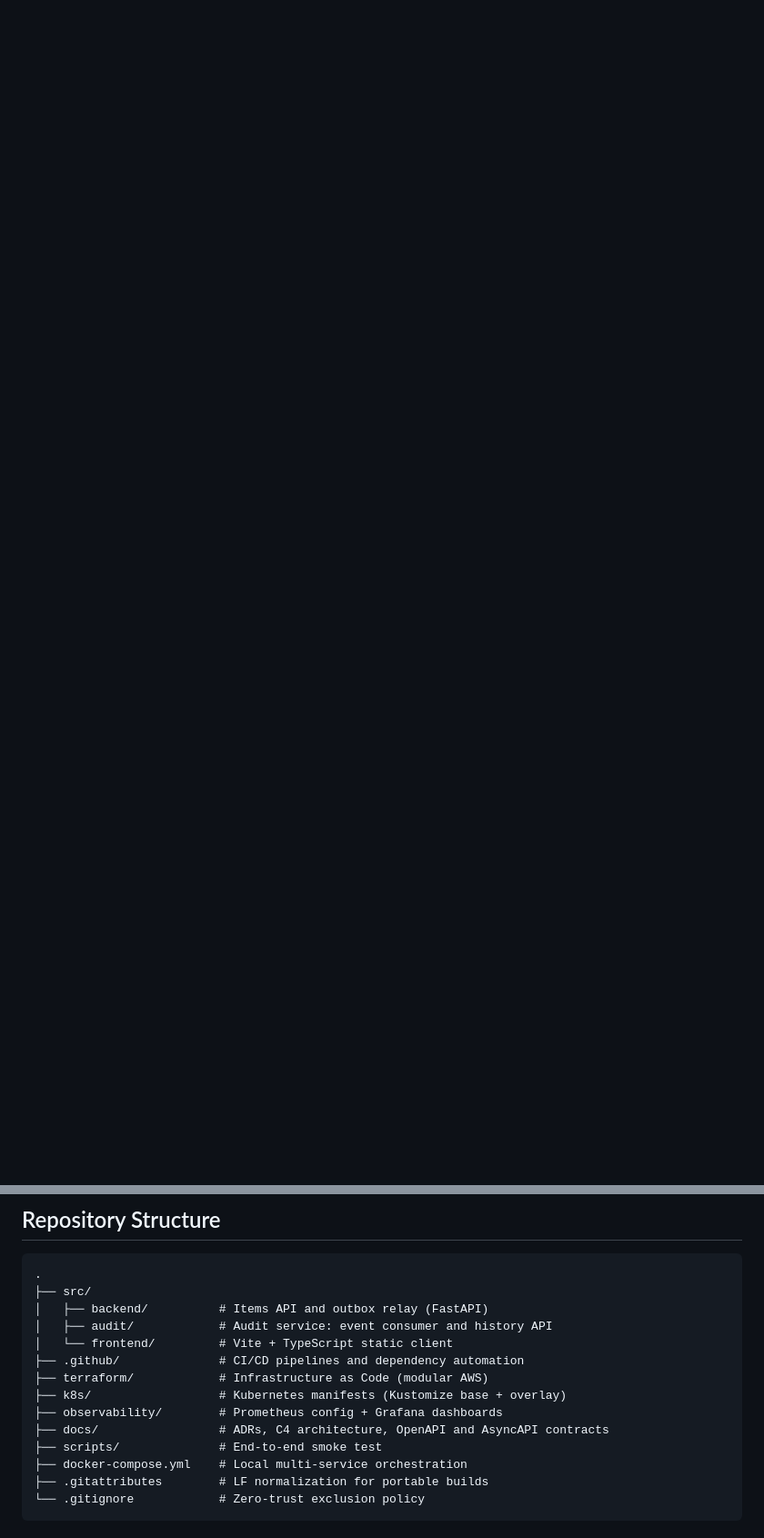
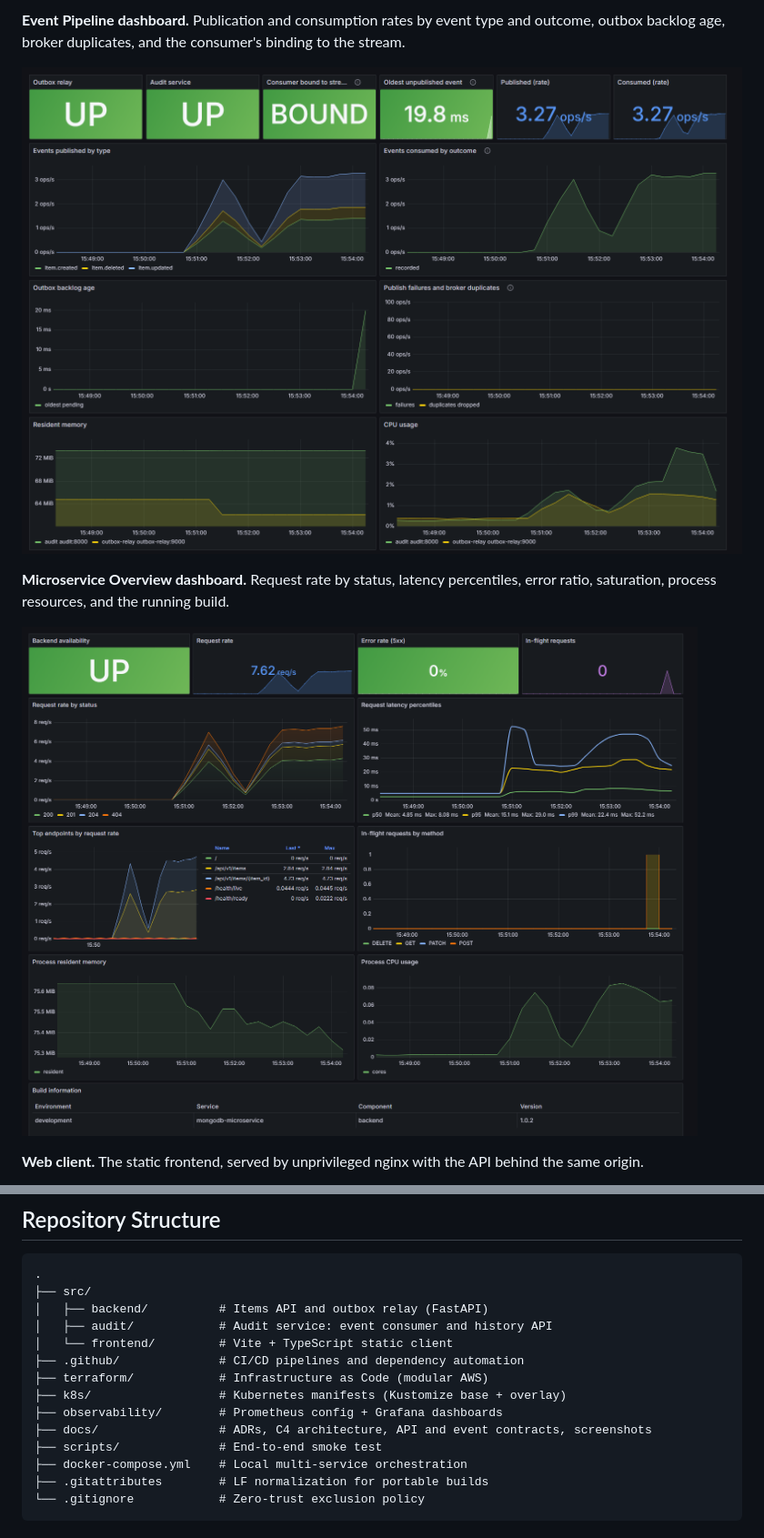
Before and after one commit to Carlosmarroquin20/Automated-Cloud-Architecture-for-MongoDB-Backed-Microservices, a Markdown page: README.md, 2 parts joined by grey strips. Shown at 91% size. GitHub-like rendering; pictures changed too: docs/images/grafana-event-pipeline.png (added), docs/images/grafana-overview.png (added); blank space fills up the shorter version.

```diff
--- a/README.md
+++ b/README.md
@@ -140,0 +156,14 @@ built, signed, and pulled from GHCR.
+**Event Pipeline dashboard.** Publication and consumption rates by event type
+and outcome, outbox backlog age, broker duplicates, and the consumer's binding
+to the stream.
+
+![Grafana Event Pipeline dashboard under load](docs/images/grafana-event-pipeline.png)
+
+**Microservice Overview dashboard.** Request rate by status, latency
+percentiles, error ratio, saturation, process resources, and the running build.
+
+![Grafana Microservice Overview dashboard under load](docs/images/grafana-overview.png)
+
+**Web client.** The static frontend, served by unprivileged nginx with the API
+behind the same origin.
+
@@ -166,7 +197,7 @@ built, signed, and pulled from GHCR.
 ├── terraform/            # Infrastructure as Code (modular AWS)
 ├── k8s/                  # Kubernetes manifests (Kustomize base + overlay)
 ├── observability/        # Prometheus config + Grafana dashboards
-├── docs/                 # ADRs, C4 architecture, OpenAPI and AsyncAPI contracts
+├── docs/                 # ADRs, C4 architecture, API and event contracts, screenshots
 ├── scripts/              # End-to-end smoke test
 ├── docker-compose.yml    # Local multi-service orchestration
 ├── .gitattributes        # LF normalization for portable builds
```
Also changed, not shown: other parts of README.md (+17 -0 lines), docs/images/frontend.png (added), docs/images/jaeger-trace.png (added).
